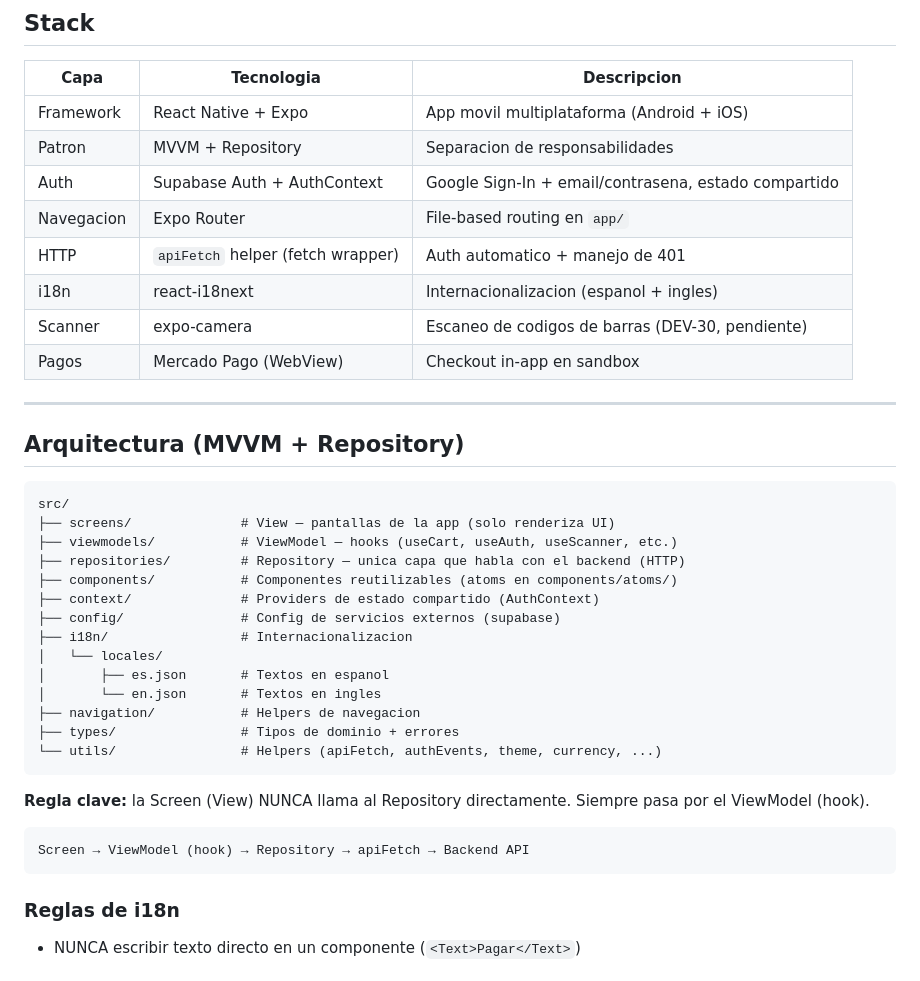
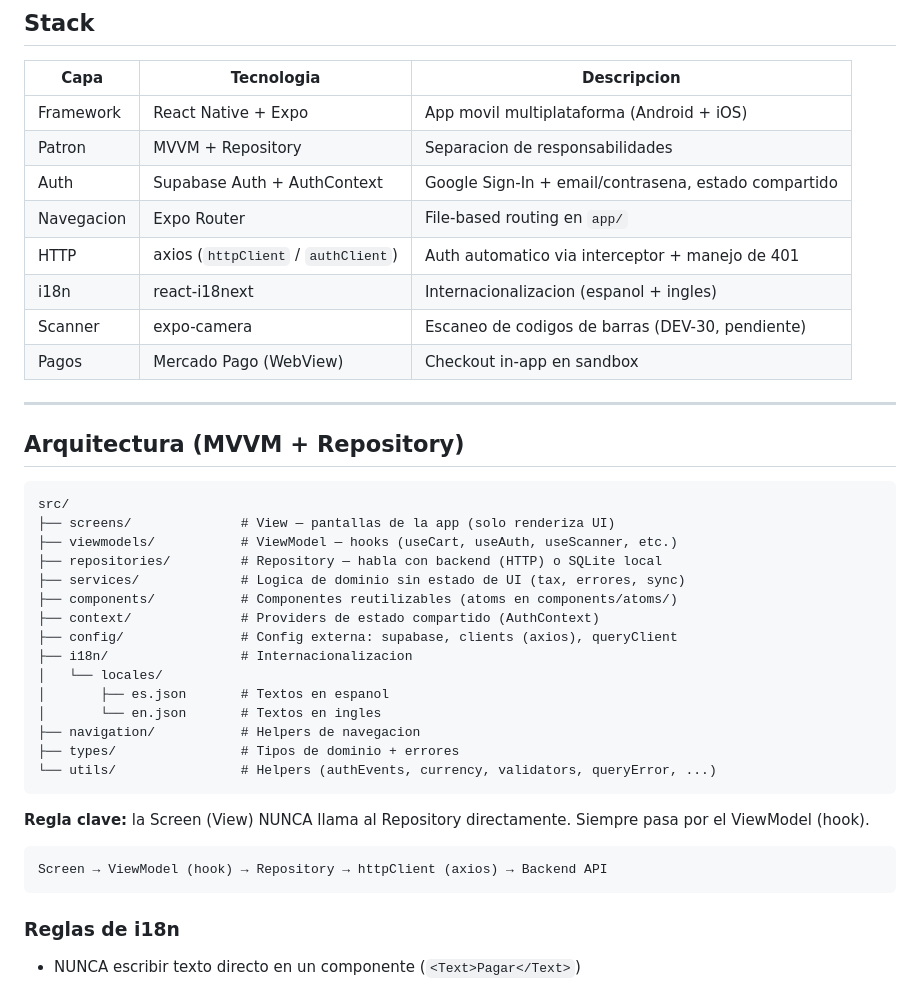
Before and after one commit to andreiveisuade/ChanguiApp--Frontend, a Markdown page: README.md, the part around one of its changes. Drawn GitHub-style.

````diff
--- a/README.md
+++ b/README.md
@@ -53,7 +53,7 @@ npx react-native doctor
 | Patron     | MVVM + Repository                 | Separacion de responsabilidades                      |
 | Auth       | Supabase Auth + AuthContext       | Google Sign-In + email/contrasena, estado compartido |
 | Navegacion | Expo Router                       | File-based routing en `app/`                         |
-| HTTP       | `apiFetch` helper (fetch wrapper) | Auth automatico + manejo de 401                      |
+| HTTP       | axios (`httpClient` / `authClient`) | Auth automatico via interceptor + manejo de 401    |
 | i18n       | react-i18next                     | Internacionalizacion (espanol + ingles)              |
 | Scanner    | expo-camera                       | Escaneo de codigos de barras (DEV-30, pendiente)     |
 | Pagos      | Mercado Pago (WebView)            | Checkout in-app en sandbox                           |
@@ -66,23 +66,24 @@ npx react-native doctor
 src/
 ├── screens/              # View — pantallas de la app (solo renderiza UI)
 ├── viewmodels/           # ViewModel — hooks (useCart, useAuth, useScanner, etc.)
-├── repositories/         # Repository — unica capa que habla con el backend (HTTP)
+├── repositories/         # Repository — habla con backend (HTTP) o SQLite local
+├── services/             # Logica de dominio sin estado de UI (tax, errores, sync)
 ├── components/           # Componentes reutilizables (atoms en components/atoms/)
 ├── context/              # Providers de estado compartido (AuthContext)
-├── config/               # Config de servicios externos (supabase)
+├── config/               # Config externa: supabase, clients (axios), queryClient
 ├── i18n/                 # Internacionalizacion
 │   └── locales/
 │       ├── es.json       # Textos en espanol
 │       └── en.json       # Textos en ingles
 ├── navigation/           # Helpers de navegacion
 ├── types/                # Tipos de dominio + errores
-└── utils/                # Helpers (apiFetch, authEvents, theme, currency, ...)
+└── utils/                # Helpers (authEvents, currency, validators, queryError, ...)
 ```
 
 **Regla clave:** la Screen (View) NUNCA llama al Repository directamente. Siempre pasa por el ViewModel (hook).
 
 ```
-Screen → ViewModel (hook) → Repository → apiFetch → Backend API
+Screen → ViewModel (hook) → Repository → httpClient (axios) → Backend API
 ```
 
 ### Reglas de i18n
````
Also changed, not shown: other parts of README.md (+20 -9 lines).
